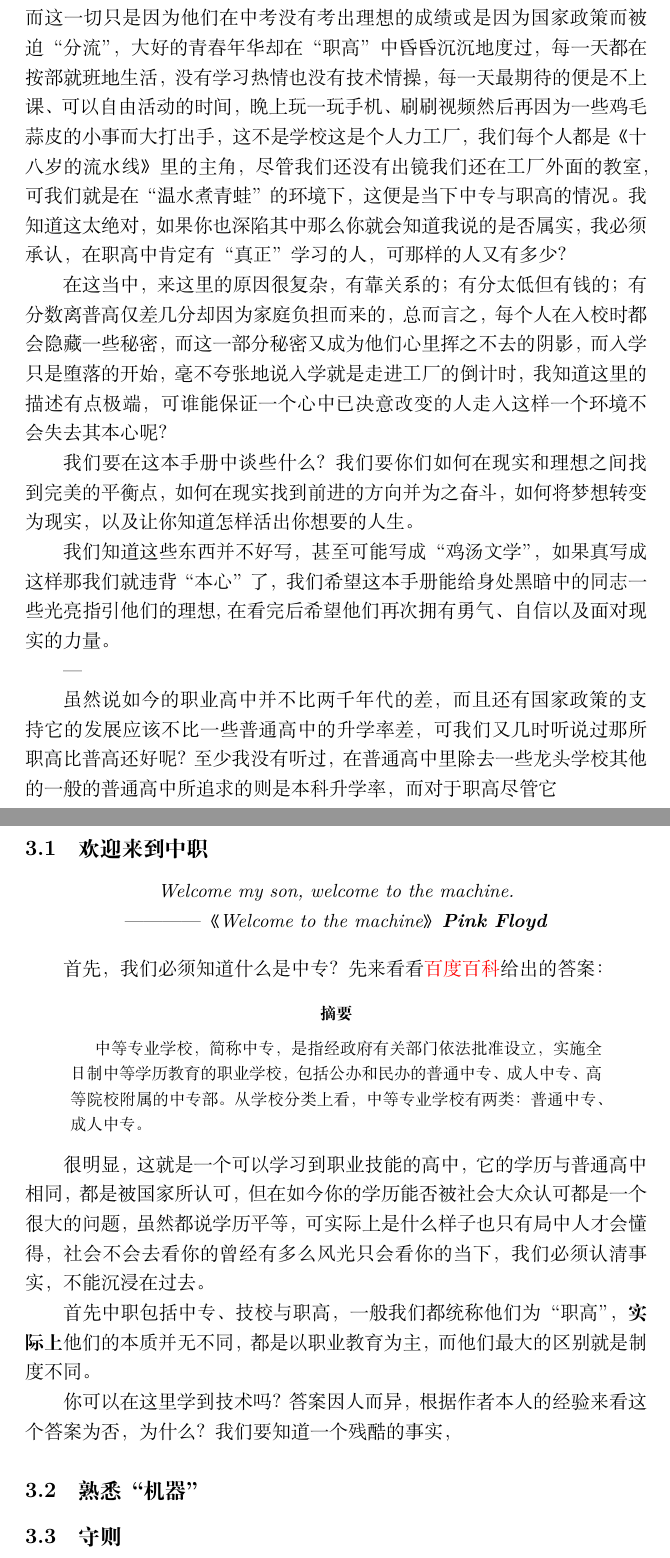
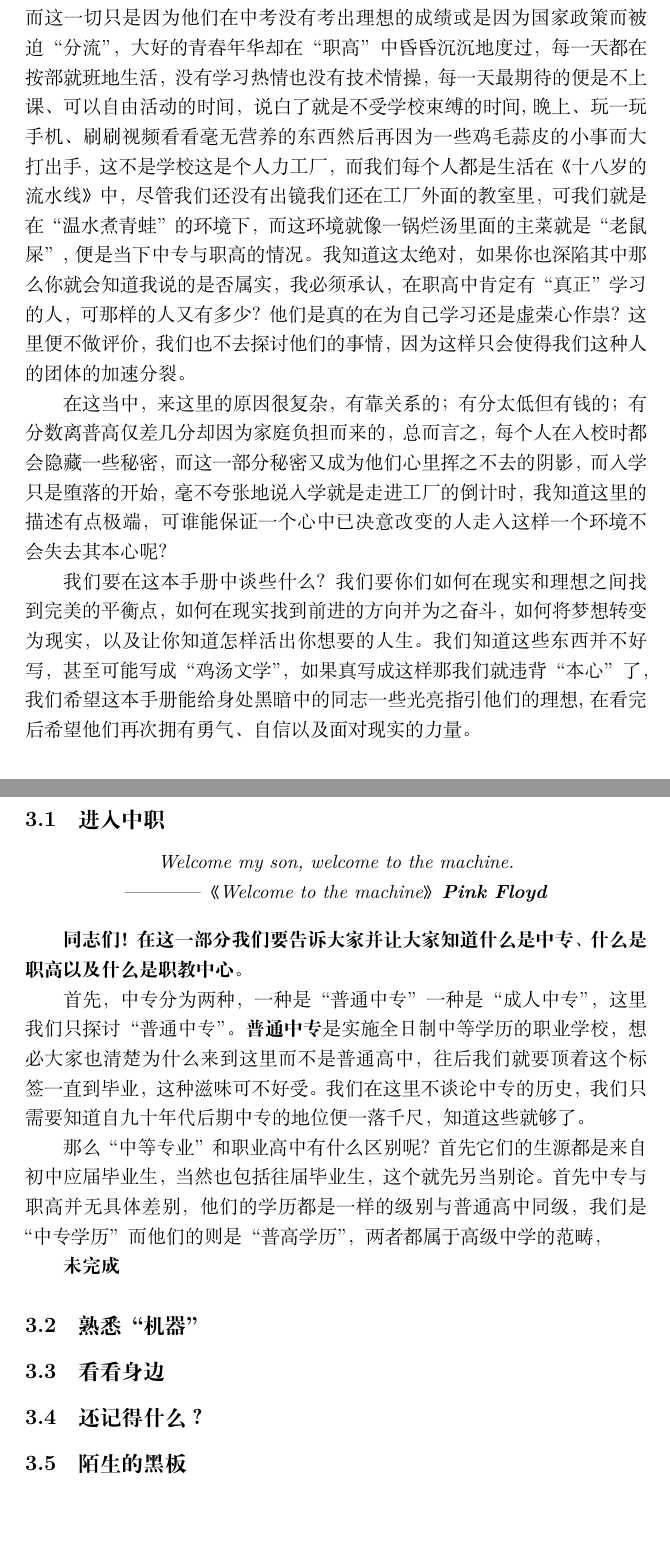
Before and after one commit to VHS-Survival-Manual/VHSS-Manual, a LaTeX document (src/main.tex, which reads src/section-1.tex): two parts of pages 3 and 5 of 5, joined at a grey line, cut so that both start at the same text, the shorter picture padded with empty space. Compiled offline with XeLaTeX.

Commit message:
重新编写

```diff
--- a/src/main.tex
+++ b/src/main.tex
@@ -51,13 +51,15 @@
 在中专的三年时间里，我见过太多的是非、太多的荒诞、太多的茫然，而这一切只是
 因为他们在中考没有考出理想的成绩或是因为国家政策而被迫“分流”，大好的青春年华却在
 “职高”中昏昏沉沉地度过，每一天都在按部就班地生活，没有学习热情也没有技术情操，
-每一天最期待的便是不上课、可以自由活动的时间，晚上玩一玩手机、刷刷视频
-然后再因为一些鸡毛蒜皮的小事而大打出手，这不是学校这是个人力工厂，
-我们每个人都是《十八岁的流水线》里的主角，尽管我们还没有出镜我们还在工厂外面
-的教室，可我们就是在“温水煮青蛙”的环境下，
-这便是当下中专与职高的情况。
+每一天最期待的便是不上课、可以自由活动的时间，说白了就是不受学校束缚的时间,
+晚上、玩一玩手机、刷刷视频看看毫无营养的东西然后再因为一些鸡毛蒜皮的小事而大打出手，
+这不是学校这是个人力工厂，而我们每个人都是生活在《十八岁的流水线》中，
+尽管我们还没有出镜我们还在工厂外面的教室里，可我们就是在“温水煮青蛙”的
+环境下，而这环境就像一锅烂汤里面的主菜就是“老鼠屎”,便是当下中专与职高的情况。
 我知道这太绝对，如果你也深陷其中那么你就会知道我说的是否属实，我必须承认，在
-职高中肯定有“真正”学习的人，可那样的人又有多少？
+职高中肯定有“真正”学习的人，可那样的人又有多少？他们是真的在为自己学习还是
+虚荣心作祟？这里便不做评价，我们也不去探讨他们的事情，因为这样只会使得我们
+这种人的团体的加速分裂。
 
 在这当中，来这里的原因很复杂，有靠关系的；有分太低但有钱的；有分数离普高仅差几分
 却因为家庭负担而来的，总而言之，每个人在入校时都会隐藏一些秘密，而这一部分
@@ -66,19 +68,11 @@
 的人走入这样一个环境不会失去其本心呢？
 
 我们要在这本手册中谈些什么？我们要你们如何在现实和理想之间找到完美的平衡点，
-如何在现实找到前进的方向并为之奋斗，如何将梦想转变为现实，
-以及让你知道怎样活出你想要的人生。
-
-我们知道这些东西并不好写，甚至可能写成“鸡汤文学”，如果真写成这样那我们就
-违背“本心”了，我们希望这本手册能给身处黑暗中的同志一些光亮指引他们的理想,
-在看完后希望他们再次拥有勇气、自信以及面对现实的力量。
-
----
-
-虽然说如今的职业高中并不比两千年代的差，而且还有国家政策的支持它的发展应该不比
-一些普通高中的升学率差，可我们又几时听说过那所职高比普高还好呢？
-至少我没有听过，在普通高中里除去一些龙头学校其他的一般的普通高中所追求的则是
-本科升学率，而对于职高尽管它
+如何在现实找到前进的方向并为之奋斗，如何将梦想转变为现实，以及让你知道
+怎样活出你想要的人生。我们知道这些东西并不好写，甚至可能写成“鸡汤文学”，
+如果真写成这样那我们就违背“本心”了，我们希望这本手册能给身处黑暗中的
+同志一些光亮指引他们的理想,在看完后希望他们再次拥有勇气、自信以及
+面对现实的力量。
 
 \newpage
 \tableofcontents
--- a/src/section-1.tex
+++ b/src/section-1.tex
@@ -1,29 +1,31 @@
 \section{励志篇}
 
-\subsection{欢迎来到中职}
+\subsection{进入中职}
 
 \begin{center}
     \emph{Welcome my son, welcome to the machine.\\————《Welcome to the machine》\textbf{Pink Floyd}}
 \end{center}
 
-首先，我们必须知道什么是中专？先来看看\href{https://baike.baidu.com/item/%E4%B8%AD%E7%AD%89%E4%B8%93%E4%B8%9A%E5%AD%A6%E6%A0%A1/1917836}{百度百科}给出的答案：
+\textbf{同志们！在这一部分我们要告诉大家并让大家知道什么是中专、
+什么是职高以及什么是职教中心。}
 
-\begin{abstract}
-    中等专业学校，简称中专，是指经政府有关部门依法批准设立，实施全日制中等学历教育的职业学校，
-    包括公办和民办的普通中专、成人中专、高等院校附属的中专部。从学校分类上看，中等专业学校有两类：普通中专、成人中专。
-\end{abstract}
+首先，中专分为两种，一种是“普通中专”一种是“成人中专”，这里我们只探讨“普通中专”。
+\textbf{普通中专}是实施全日制中等学历的职业学校，想必大家也清楚为什么来到这里而不是
+普通高中，往后我们就要顶着这个标签一直到毕业，这种滋味可不好受。我们在这里不谈论中专
+的历史，我们只需要知道自九十年代后期中专的地位便一落千尺，知道这些就够了。
 
-很明显，这就是一个可以学习到职业技能的高中，它的学历与普通高中相同，都是被国家所认可，
-但在如今你的学历能否被社会大众认可都是一个很大的问题，虽然都说学历平等，
-可实际上是什么样子也只有局中人才会懂得，社会不会去看你的曾经有多么风光只会看你的当下，
-我们必须认清事实，不能沉浸在过去。
+那么“中等专业”和职业高中有什么区别呢？首先它们的生源都是来自初中应届毕业生，当然也包
+括往届毕业生，这个就先另当别论。首先中专与职高并无具体差别，他们的学历都是一样的级别与
+普通高中同级，我们是“中专学历”而他们的则是“普高学历”，两者都属于高级中学的范畴，
 
-首先中职包括中专、技校与职高，一般我们都统称他们为“职高”，\textbf{实际上}他们的本质
-并无不同，都是以职业教育为主，而他们最大的区别就是制度不同。
+\textbf{未完成}
 
-你可以在这里学到技术吗？答案因人而异，根据作者本人的经验来看这个答案为否，为什么？
-我们要知道一个残酷的事实，
+
 
 \subsection{熟悉“机器”}
 
-\subsection{守则}
+\subsection{看看身边}
+
+\subsection{还记得什么？}
+
+\subsection{陌生的黑板}
```
